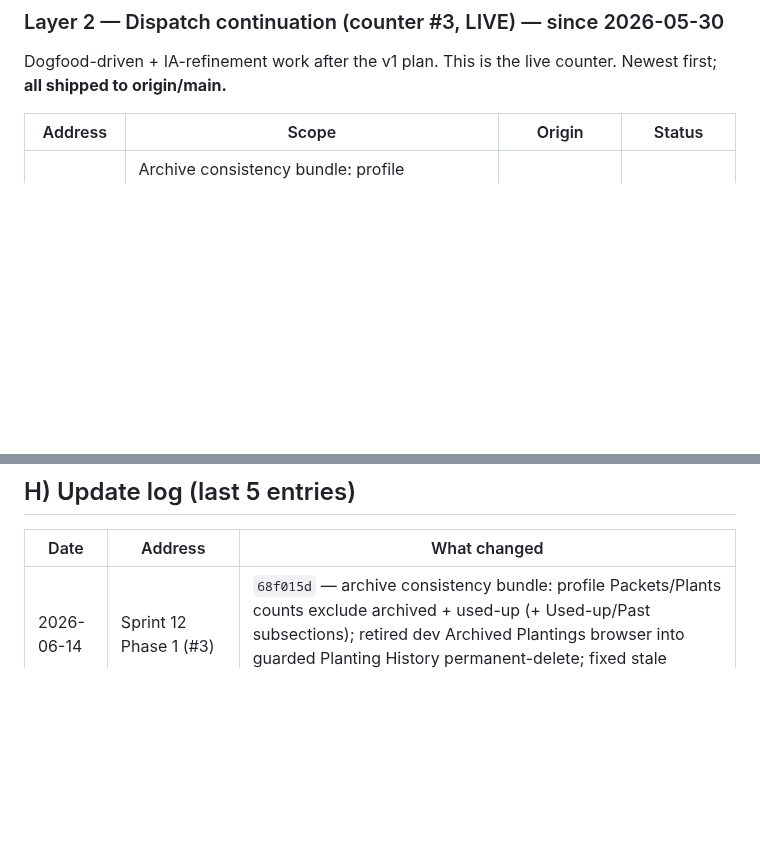
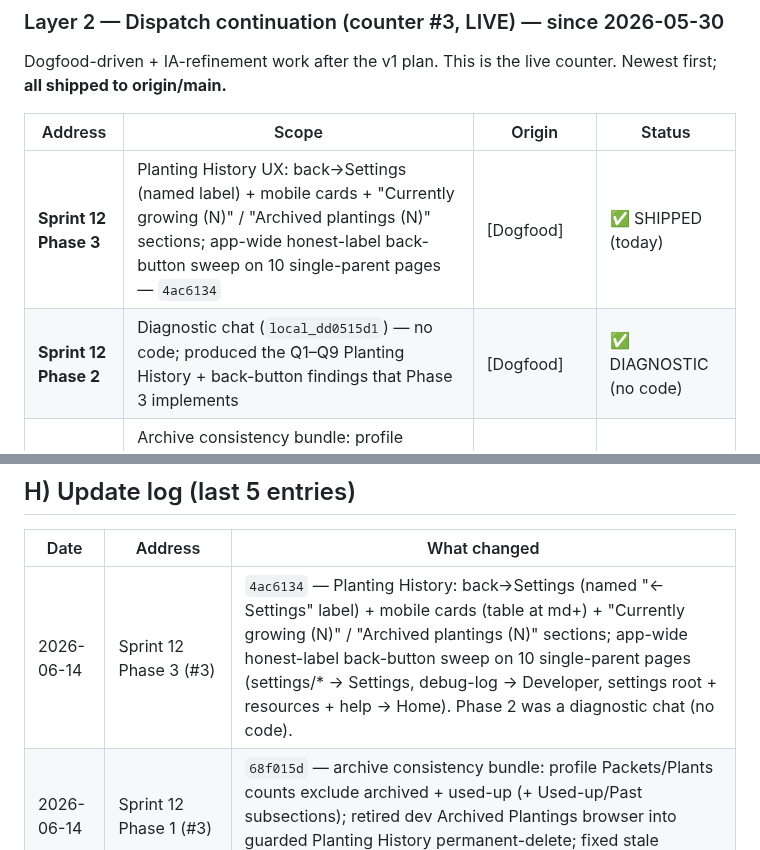
Before and after one commit to sydknee09-web/Garden-Tracker, a Markdown page: STATUS.md, 2 parts joined by grey strips. Rendered like a GitHub page; blank space fills up the shorter version.

```diff
--- a/STATUS.md
+++ b/STATUS.md
@@ -62,6 +62,8 @@ Dogfood-driven + IA-refinement work after the v1 plan. This is the live counter.
 
 | Address | Scope | Origin | Status |
 |---|---|---|---|
+| **Sprint 12 Phase 3** | Planting History UX: back→Settings (named label) + mobile cards + "Currently growing (N)" / "Archived plantings (N)" sections; app-wide honest-label back-button sweep on 10 single-parent pages — `4ac6134` | [Dogfood] | ✅ SHIPPED (today) |
+| **Sprint 12 Phase 2** | Diagnostic chat (`local_dd0515d1`) — no code; produced the Q1–Q9 Planting History + back-button findings that Phase 3 implements | [Dogfood] | ✅ DIAGNOSTIC (no code) |
 | **Sprint 12 Phase 1** | Archive consistency bundle: profile Packets/Plants counts exclude archived + used-up (+ "Used up (N)" / "Past plantings (N)" subsections); retire dev Archived Plantings browser into guarded Planting History delete; fix stale copy — `68f015d` | [Foundation] | ✅ SHIPPED (today) |
 | **Sprint 11.5 Phase 2b** | Full filter sweep (Library/Packets/Garden refine modals) — `13c4770` | [Dogfood] | ✅ SHIPPED (today) |
 | **Sprint 11.5 Phase 2a** | Relocate plant_category chips into Filter modal (first Category section) — `5294a51` | [Dogfood] | ✅ SHIPPED |
@@ -151,6 +154,7 @@ Source: `gt_v1_scope.md §3` (6 items, from the 2026-05-28 Supabase + backup aud
 
 | Date | Address | What changed |
 |---|---|---|
+| 2026-06-14 | Sprint 12 Phase 3 (#3) | `4ac6134` — Planting History: back→Settings (named "← Settings" label) + mobile cards (table at md+) + "Currently growing (N)" / "Archived plantings (N)" sections; app-wide honest-label back-button sweep on 10 single-parent pages (settings/* → Settings, debug-log → Developer, settings root + resources + help → Home). Phase 2 was a diagnostic chat (no code). |
 | 2026-06-14 | Sprint 12 Phase 1 (#3) | `68f015d` — archive consistency bundle: profile Packets/Plants counts exclude archived + used-up (+ Used-up/Past subsections); retired dev Archived Plantings browser into guarded Planting History permanent-delete; fixed stale "Settings → Archived Plantings" copy. |
 | 2026-06-14 | Foundation | **Created STATUS.md** + locked Sprint.Phase naming convention in CLAUDE.md. Documented the 3 colliding counters; flagged ROADMAP/PROJECT_STATUS drift. |
 | 2026-06-14 | Sprint 11.5 Phase 2b (#3) | `13c4770` — full filter sweep across Library/Packets/Garden. |
```
Also changed, not shown: other parts of STATUS.md (+7 -6 lines).
